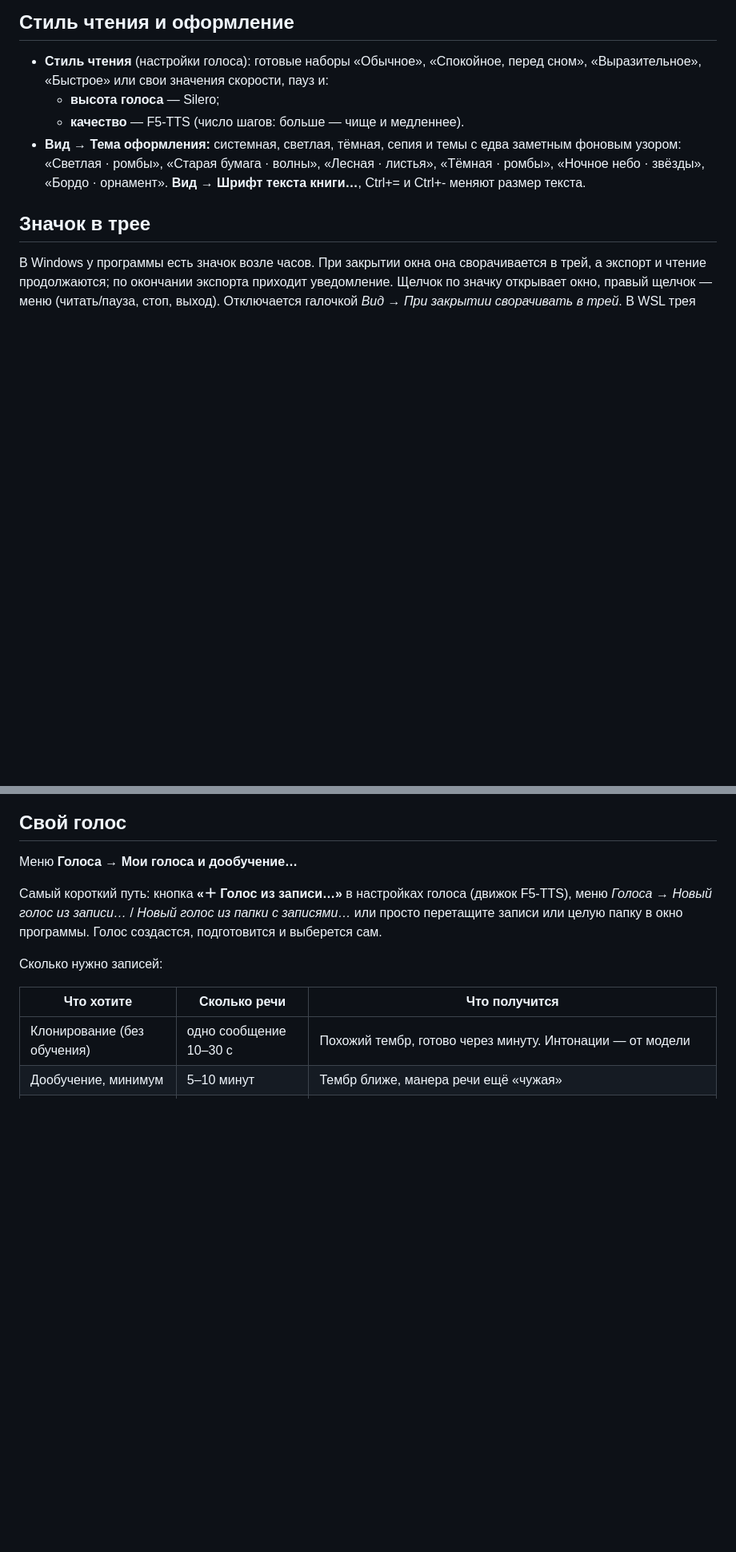
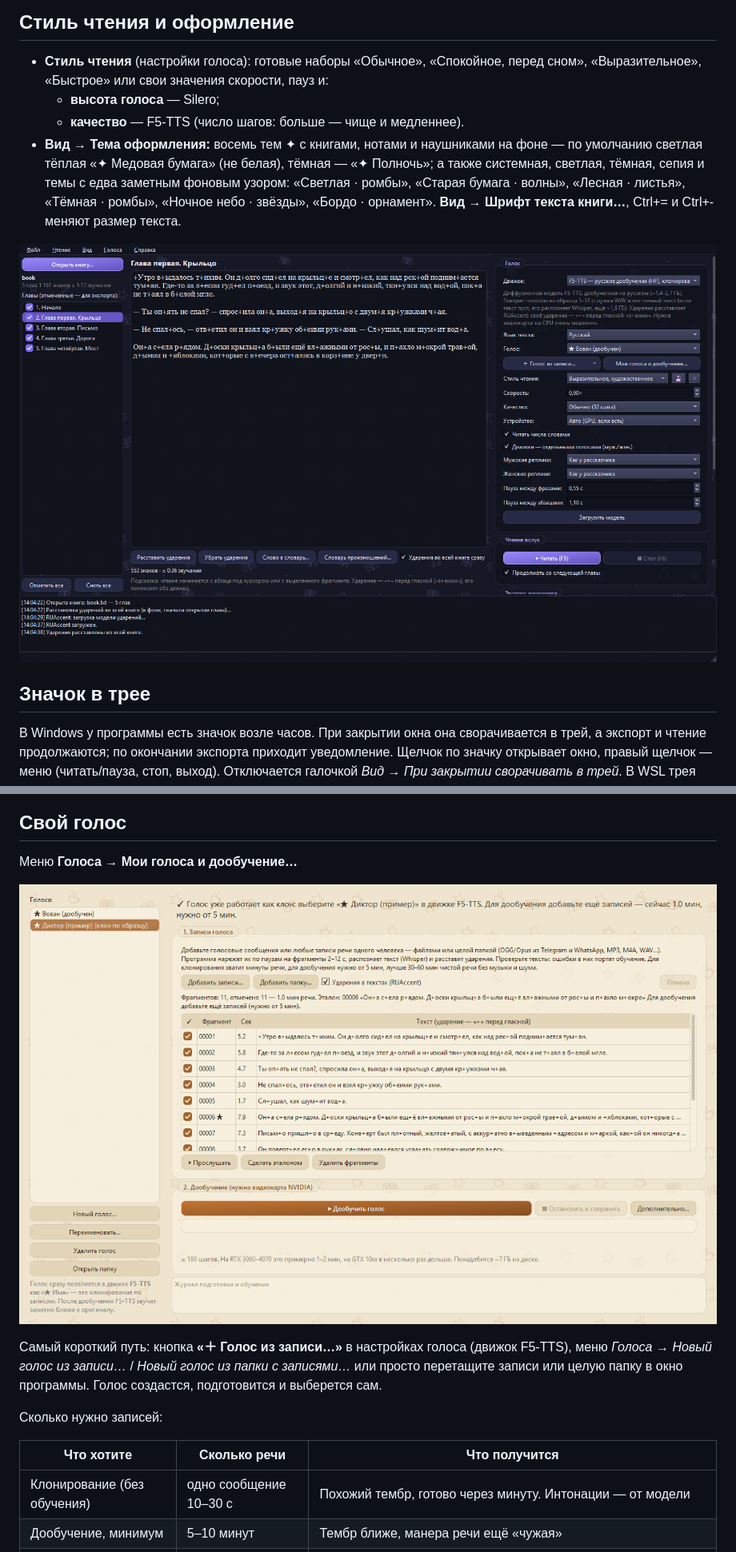
Before and after one commit to vergotten/ai-reader, a Markdown page: README.md, 2 parts joined by grey strips. Shown at 80% size. Drawn GitHub-style; pictures changed too: assets/main-dark.png (added), assets/voices.png (added); blank space fills up the shorter version.

```diff
--- a/README.md
+++ b/README.md
@@ -105,7 +109,9 @@ bash run.sh           # запуск
 - **Стиль чтения** (настройки голоса): готовые наборы «Обычное», «Спокойное, перед сном», «Выразительное», «Быстрое» или свои значения скорости, пауз и:
   - **высота голоса** — Silero;
   - **качество** — F5-TTS (число шагов: больше — чище и медленнее).
-- **Вид → Тема оформления:** системная, светлая, тёмная, сепия и темы с едва заметным фоновым узором: «Светлая · ромбы», «Старая бумага · волны», «Лесная · листья», «Тёмная · ромбы», «Ночное небо · звёзды», «Бордо · орнамент». **Вид → Шрифт текста книги…**, Ctrl+= и Ctrl+- меняют размер текста.
+- **Вид → Тема оформления:** восемь тем ✦ с книгами, нотами и наушниками на фоне — по умолчанию светлая тёплая «✦ Медовая бумага» (не белая), тёмная — «✦ Полночь»; а также системная, светлая, тёмная, сепия и темы с едва заметным фоновым узором: «Светлая · ромбы», «Старая бумага · волны», «Лесная · листья», «Тёмная · ромбы», «Ночное небо · звёзды», «Бордо · орнамент». **Вид → Шрифт текста книги…**, Ctrl+= и Ctrl+- меняют размер текста.
+
+![Тёмная тема «✦ Полночь»](assets/main-dark.png)
 
 ## Значок в трее
 
@@ -128,6 +134,8 @@ bash run.sh           # запуск
 ## Свой голос
 
 Меню **Голоса → Мои голоса и дообучение…**
+
+![Окно «Мои голоса»: записи нарезаны на фрагменты, тексты распознаны, ударения расставлены](assets/voices.png)
 
 Самый короткий путь: кнопка **«＋ Голос из записи…»** в настройках голоса (движок F5-TTS), меню *Голоса → Новый голос из записи…* / *Новый голос из папки с записями…* или просто перетащите записи или целую папку в окно программы. Голос создастся, подготовится и выберется сам.
 
```
Also changed, not shown: other parts of README.md (+7 -3 lines), assets/export.png (added), assets/img.png (deleted), assets/main.png (added), 3 other files.
